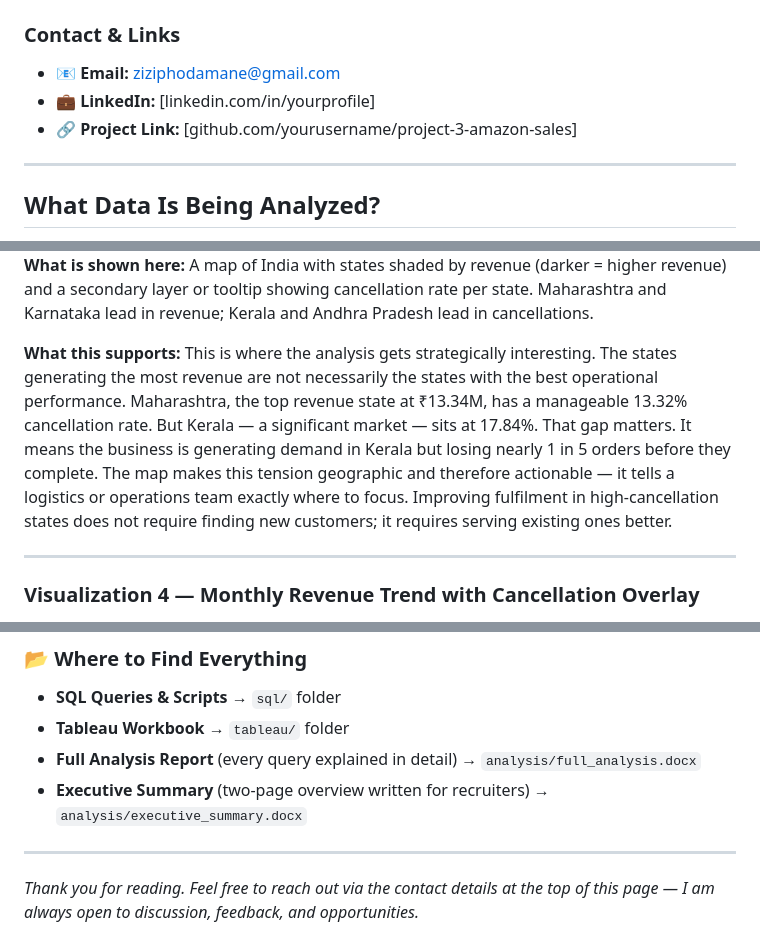
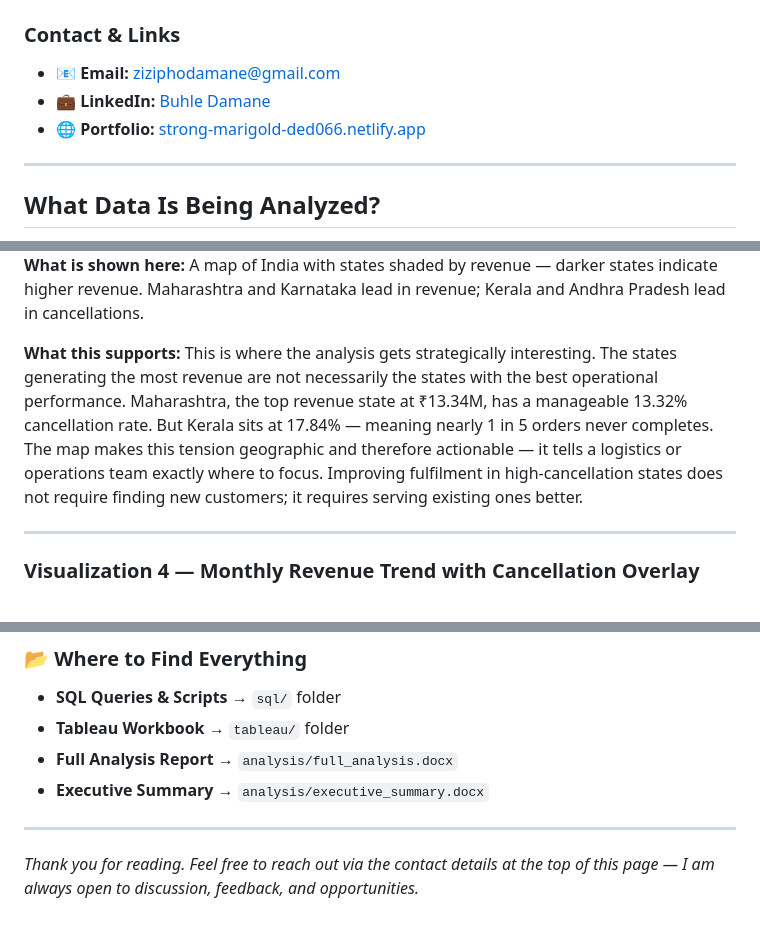
Before and after one commit to BuhleDamane/Data-Analytics-Portfolio, a Markdown page: Project-3-Amazon-India-Sales/README.md, 3 parts joined by grey strips. GitHub-like rendering.

```diff
--- a/Project-3-Amazon-India-Sales/README.md
+++ b/Project-3-Amazon-India-Sales/README.md
@@ -5,8 +5,8 @@
 ### Contact & Links
 
 - 📧 **Email:** ziziphodamane@gmail.com
-- 💼 **LinkedIn:** [linkedin.com/in/yourprofile]
-- 🔗 **Project Link:** [github.com/yourusername/project-3-amazon-sales]
+- 💼 **LinkedIn:** [Buhle Damane](https://www.linkedin.com/in/buhle-damane)
+- 🌐 **Portfolio:** [strong-marigold-ded066.netlify.app](https://strong-marigold-ded066.netlify.app/)
 
 ---
 
@@ -63,9 +66,9 @@ This visualization makes a concentration risk argument that numbers alone do not
 
 **What is shown here:**
-A map of India with states shaded by revenue (darker = higher revenue) and a secondary layer or tooltip showing cancellation rate per state. Maharashtra and Karnataka lead in revenue; Kerala and Andhra Pradesh lead in cancellations.
+A map of India with states shaded by revenue — darker states indicate higher revenue. Maharashtra and Karnataka lead in revenue; Kerala and Andhra Pradesh lead in cancellations.
 
 **What this supports:**
-This is where the analysis gets strategically interesting. The states generating the most revenue are not necessarily the states with the best operational performance. Maharashtra, the top revenue state at ₹13.34M, has a manageable 13.32% cancellation rate. But Kerala — a significant market — sits at 17.84%. That gap matters. It means the business is generating demand in Kerala but losing nearly 1 in 5 orders before they complete. The map makes this tension geographic and therefore actionable — it tells a logistics or operations team exactly where to focus. Improving fulfilment in high-cancellation states does not require finding new customers; it requires serving existing ones better.
+This is where the analysis gets strategically interesting. The states generating the most revenue are not necessarily the states with the best operational performance. Maharashtra, the top revenue state at ₹13.34M, has a manageable 13.32% cancellation rate. But Kerala sits at 17.84% — meaning nearly 1 in 5 orders never completes. The map makes this tension geographic and therefore actionable — it tells a logistics or operations team exactly where to focus. Improving fulfilment in high-cancellation states does not require finding new customers; it requires serving existing ones better.
 
 ---
 
@@ -91,8 +95,8 @@ This analysis confirms that the Amazon India operation is commercially strong bu
 
 - **SQL Queries & Scripts** → `sql/` folder
 - **Tableau Workbook** → `tableau/` folder
-- **Full Analysis Report** (every query explained in detail) → `analysis/full_analysis.docx`
-- **Executive Summary** (two-page overview written for recruiters) → `analysis/executive_summary.docx`
+- **Full Analysis Report** → `analysis/full_analysis.docx`
+- **Executive Summary** → `analysis/executive_summary.docx`
 
 ---
 
```
Also changed, not shown: other parts of Project-3-Amazon-India-Sales/README.md (+9 -5 lines).
